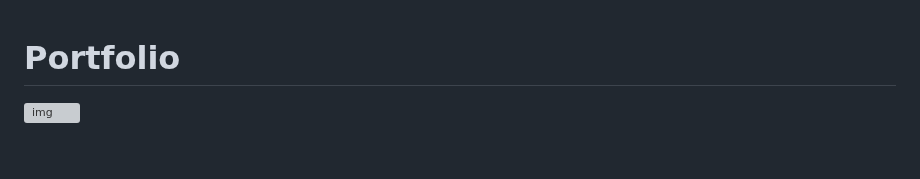
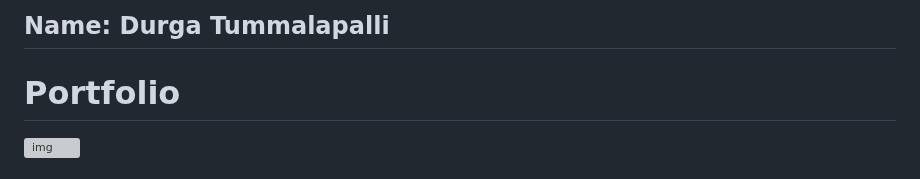
Before and after one commit to tdurgasaranya/Durga-Saranya, a Markdown page: README.md, the part around the change. GitHub-like rendering; grey boxes are pictures that could not be loaded.

```diff
--- a/README.md
+++ b/README.md
@@ -1,3 +1,4 @@
+## Name: Durga Tummalapalli
 # Portfolio
 ![img](https://www.hostinger.com/tutorials/wp-content/uploads/sites/2/2022/04/web-developer-portfolio.png)
 
```
